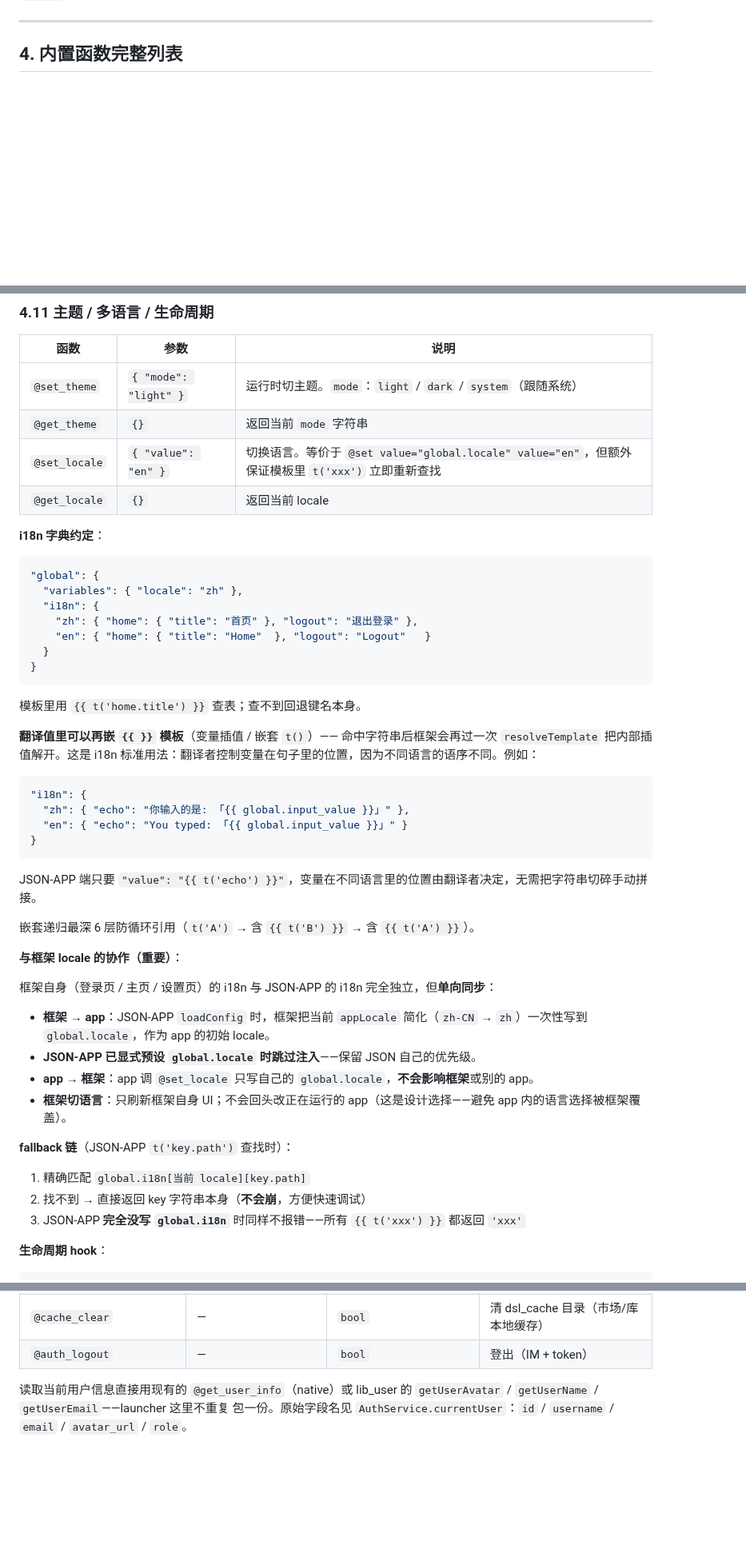
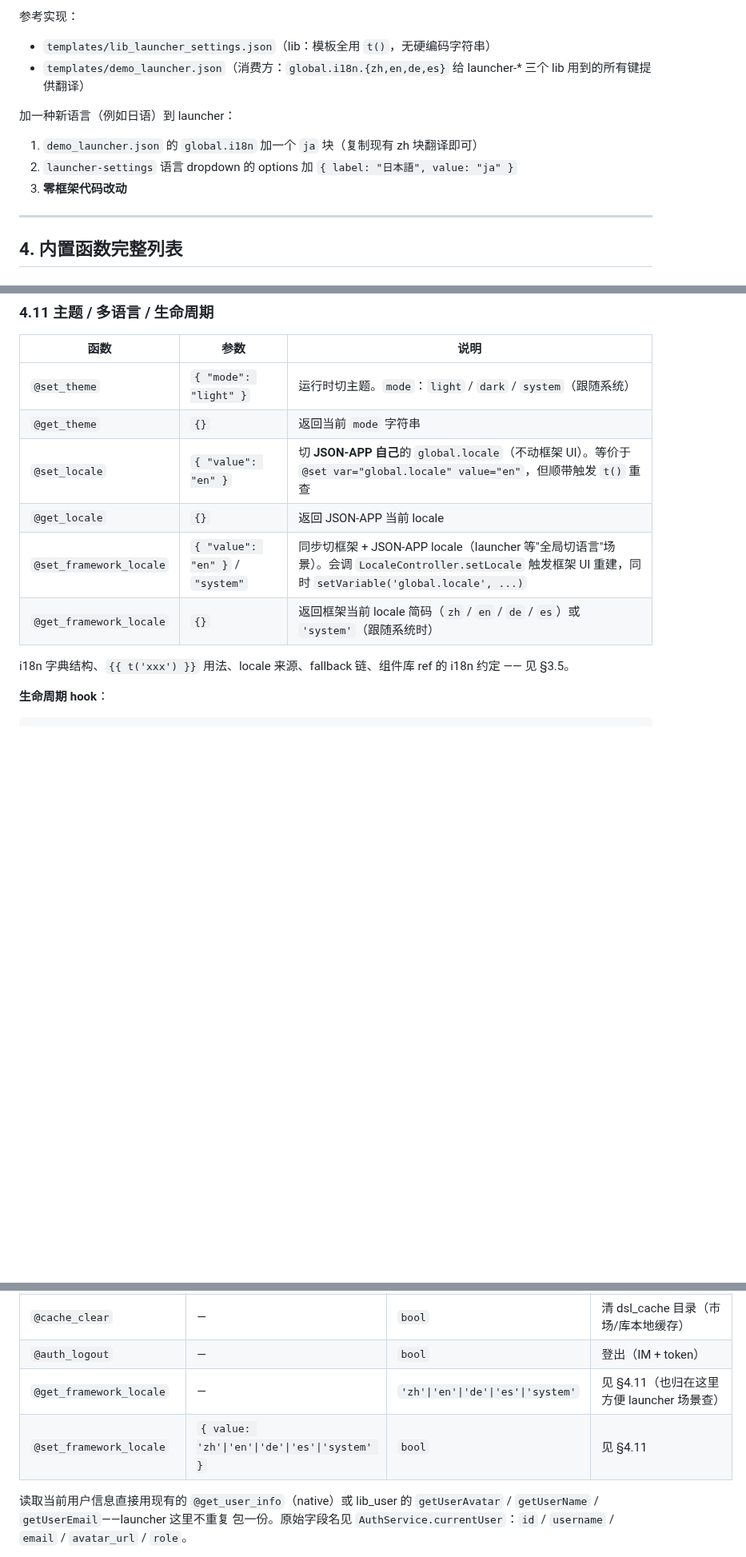
Before and after one commit to dapangyu-fish/ai-app, a Markdown page: JSON-DSL.md, 3 parts joined by grey strips. Shown at 80% size. Drawn GitHub-style; blank space fills up the shorter version.

````diff
--- a/JSON-DSL.md
+++ b/JSON-DSL.md
@@ -219,3 +276,11 @@
+参考实现：
+- `templates/lib_launcher_settings.json`（lib：模板全用 `t()`，无硬编码字符串）
+- `templates/demo_launcher.json`（消费方：`global.i18n.{zh,en,de,es}` 给 launcher-* 三个 lib 用到的所有键提供翻译）
+
+加一种新语言（例如日语）到 launcher：
+1. `demo_launcher.json` 的 `global.i18n` 加一个 `ja` 块（复制现有 zh 块翻译即可）
+2. `launcher-settings` 语言 dropdown 的 options 加 `{ label: "日本語", value: "ja" }`
+3. **零框架代码改动**
 
 ---
 
@@ -409,45 +474,12 @@
 |------|------|------|
 | `@set_theme` | `{ "mode": "light" }` | 运行时切主题。`mode`：`light` / `dark` / `system`（跟随系统） |
 | `@get_theme` | `{}` | 返回当前 `mode` 字符串 |
-| `@set_locale` | `{ "value": "en" }` | 切换语言。等价于 `@set value="global.locale" value="en"`，但额外保证模板里 `t('xxx')` 立即重新查找 |
-| `@get_locale` | `{}` | 返回当前 locale |
-
-**i18n 字典约定**：
-```json
-"global": {
-  "variables": { "locale": "zh" },
-  "i18n": {
-    "zh": { "home": { "title": "首页" }, "logout": "退出登录" },
-    "en": { "home": { "title": "Home"  }, "logout": "Logout"   }
-  }
-}
-```
-模板里用 `{{ t('home.title') }}` 查表；查不到回退键名本身。
-
-**翻译值里可以再嵌 `{{ }}` 模板**（变量插值 / 嵌套 `t()`）—— 命中字符串后框架会再过一次 `resolveTemplate` 把内部插值解开。这是 i18n 标准用法：翻译者控制变量在句子里的位置，因为不同语言的语序不同。例如：
-```json
-"i18n": {
-  "zh": { "echo": "你输入的是: 「{{ global.input_value }}」" },
-  "en": { "echo": "You typed: 「{{ global.input_value }}」" }
-}
-```
-JSON-APP 端只要 `"value": "{{ t('echo') }}"`，变量在不同语言里的位置由翻译者决定，无需把字符串切碎手动拼接。
-
-嵌套递归最深 6 层防循环引用（`t('A')` → 含 `{{ t('B') }}` → 含 `{{ t('A') }}`）。
-
-**与框架 locale 的协作（重要）**：
-
-框架自身（登录页 / 主页 / 设置页）的 i18n 与 JSON-APP 的 i18n 完全独立，但**单向同步**：
-
-- **框架 → app**：JSON-APP `loadConfig` 时，框架把当前 `appLocale` 简化（`zh-CN` → `zh`）一次性写到 `global.locale`，作为 app 的初始 locale。
-- **JSON-APP 已显式预设 `global.locale` 时跳过注入**——保留 JSON 自己的优先级。
-- **app → 框架**：app 调 `@set_locale` 只写自己的 `global.locale`，**不会影响框架**或别的 app。
-- **框架切语言**：只刷新框架自身 UI；不会回头改正在运行的 app（这是设计选择——避免 app 内的语言选择被框架覆盖）。
-
-**fallback 链**（JSON-APP `t('key.path')` 查找时）：
-1. 精确匹配 `global.i18n[当前 locale][key.path]`
-2. 找不到 → 直接返回 key 字符串本身（**不会崩**，方便快速调试）
-3. JSON-APP **完全没写 `global.i18n`** 时同样不报错——所有 `{{ t('xxx') }}` 都返回 `'xxx'`
+| `@set_locale` | `{ "value": "en" }` | 切 **JSON-APP 自己**的 `global.locale`（不动框架 UI）。等价于 `@set var="global.locale" value="en"`，但顺带触发 `t()` 重查 |
+| `@get_locale` | `{}` | 返回 JSON-APP 当前 locale |
+| `@set_framework_locale` | `{ "value": "en" }` / `"system"` | 同步切框架 + JSON-APP locale（launcher 等"全局切语言"场景）。会调 `LocaleController.setLocale` 触发框架 UI 重建，同时 `setVariable('global.locale', ...)` |
+| `@get_framework_locale` | `{}` | 返回框架当前 locale 简码（`zh` / `en` / `de` / `es`）或 `'system'`（跟随系统时） |
+
+i18n 字典结构、`{{ t('xxx') }}` 用法、locale 来源、fallback 链、组件库 ref 的 i18n 约定 —— 见 §3.5。
 
 **生命周期 hook**：
 ```json
@@ -491,6 +523,8 @@ JSON-APP 端只要 `"value": "{{ t('echo') }}"`，变量在不同语言里的位
 | `@startup_default_clear` | — | `bool` | 清掉默认启动 APP |
 | `@cache_clear` | — | `bool` | 清 dsl_cache 目录（市场/库本地缓存） |
 | `@auth_logout` | — | `bool` | 登出（IM + token） |
+| `@get_framework_locale` | — | `'zh'\|'en'\|'de'\|'es'\|'system'` | 见 §4.11（也归在这里方便 launcher 场景查） |
+| `@set_framework_locale` | `{ value: 'zh'\|'en'\|'de'\|'es'\|'system' }` | `bool` | 见 §4.11 |
 
 读取当前用户信息直接用现有的 `@get_user_info`（native）或 lib_user 的
 `getUserAvatar` / `getUserName` / `getUserEmail`——launcher 这里不重复
````
Also changed, not shown: other parts of JSON-DSL.md (+58 -1 lines).
